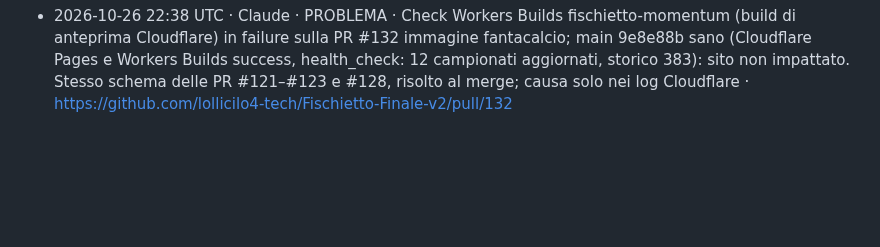
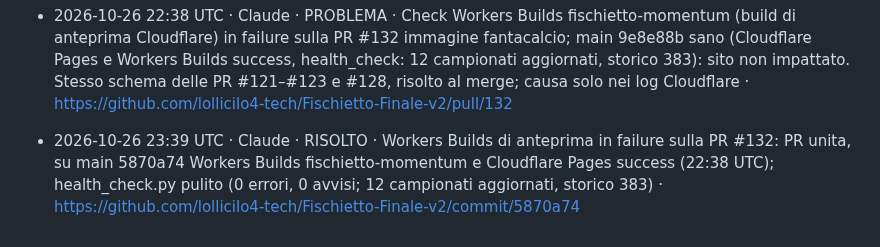
Before and after one commit to lollicilo4-tech/Fischietto-Finale-v2, a Markdown page: registro.md, the part around the change. GitHub-like rendering; blank space fills up the shorter version.

Commit message:
Registro: RISOLTO Workers Builds PR #132
Co-Authored-By: Claude Opus 5.5 <noreply@anthropic.com>
Claude-Session: https://claude.ai/code/session_01QVeHXsTZVnCMrz4HRZemXy

```diff
--- a/registro.md
+++ b/registro.md
@@ -66,3 +66,4 @@ Se il push di questo file fallisce perché l'altro agente ha appena scritto:
 - 2026-10-26 16:37 UTC · Claude · PROBLEMA · Check Workers Builds fischietto-momentum (build di anteprima Cloudflare 321f0fca-6084-42bf-ad07-66d9798be0ae) in failure sulla PR #128 nuovi campionati; test/verifica GitHub verdi. Main 21d1fd5 sano (Workers Builds success, health_check: 8 campionati aggiornati, storico 351, workflow senza errori): sito non impattato. Stesso schema già visto su PR #121–#123, risolto al merge; causa solo nei log Cloudflare · https://github.com/lollicilo4-tech/Fischietto-Finale-v2/pull/128
 - 2026-10-26 17:37 UTC · Claude · RISOLTO · Workers Builds di anteprima in failure sulla PR #128: PR unita, su main 2ddbc81 Workers Builds fischietto-momentum success (17:00 UTC), Cloudflare Pages success fino a 4523b78; health_check.py pulito (0 errori, 0 avvisi; 12 campionati aggiornati, storico 383) · https://github.com/lollicilo4-tech/Fischietto-Finale-v2/commit/2ddbc81
 - 2026-10-26 22:38 UTC · Claude · PROBLEMA · Check Workers Builds fischietto-momentum (build di anteprima Cloudflare) in failure sulla PR #132 immagine fantacalcio; main 9e8e88b sano (Cloudflare Pages e Workers Builds success, health_check: 12 campionati aggiornati, storico 383): sito non impattato. Stesso schema delle PR #121–#123 e #128, risolto al merge; causa solo nei log Cloudflare · https://github.com/lollicilo4-tech/Fischietto-Finale-v2/pull/132
+- 2026-10-26 23:39 UTC · Claude · RISOLTO · Workers Builds di anteprima in failure sulla PR #132: PR unita, su main 5870a74 Workers Builds fischietto-momentum e Cloudflare Pages success (22:38 UTC); health_check.py pulito (0 errori, 0 avvisi; 12 campionati aggiornati, storico 383) · https://github.com/lollicilo4-tech/Fischietto-Finale-v2/commit/5870a74
```
